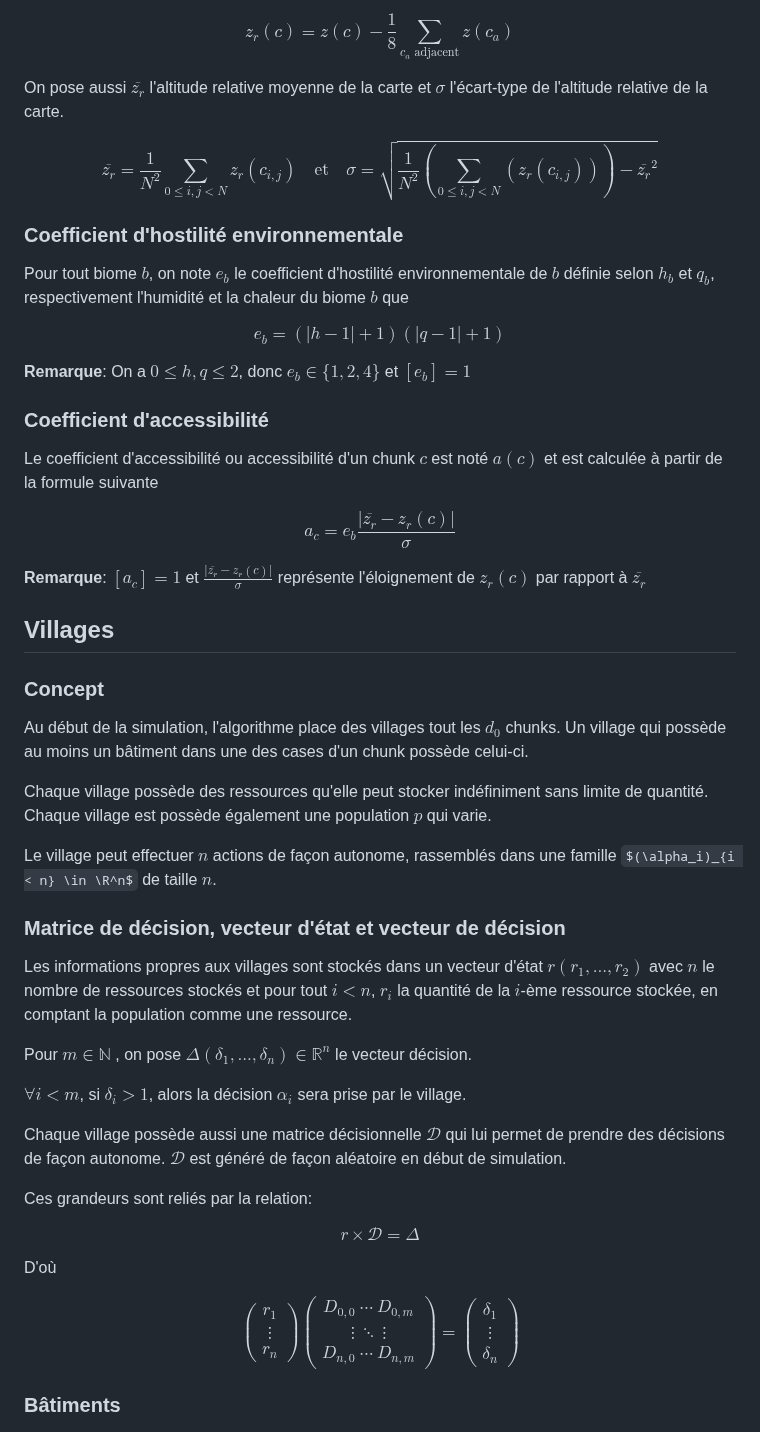
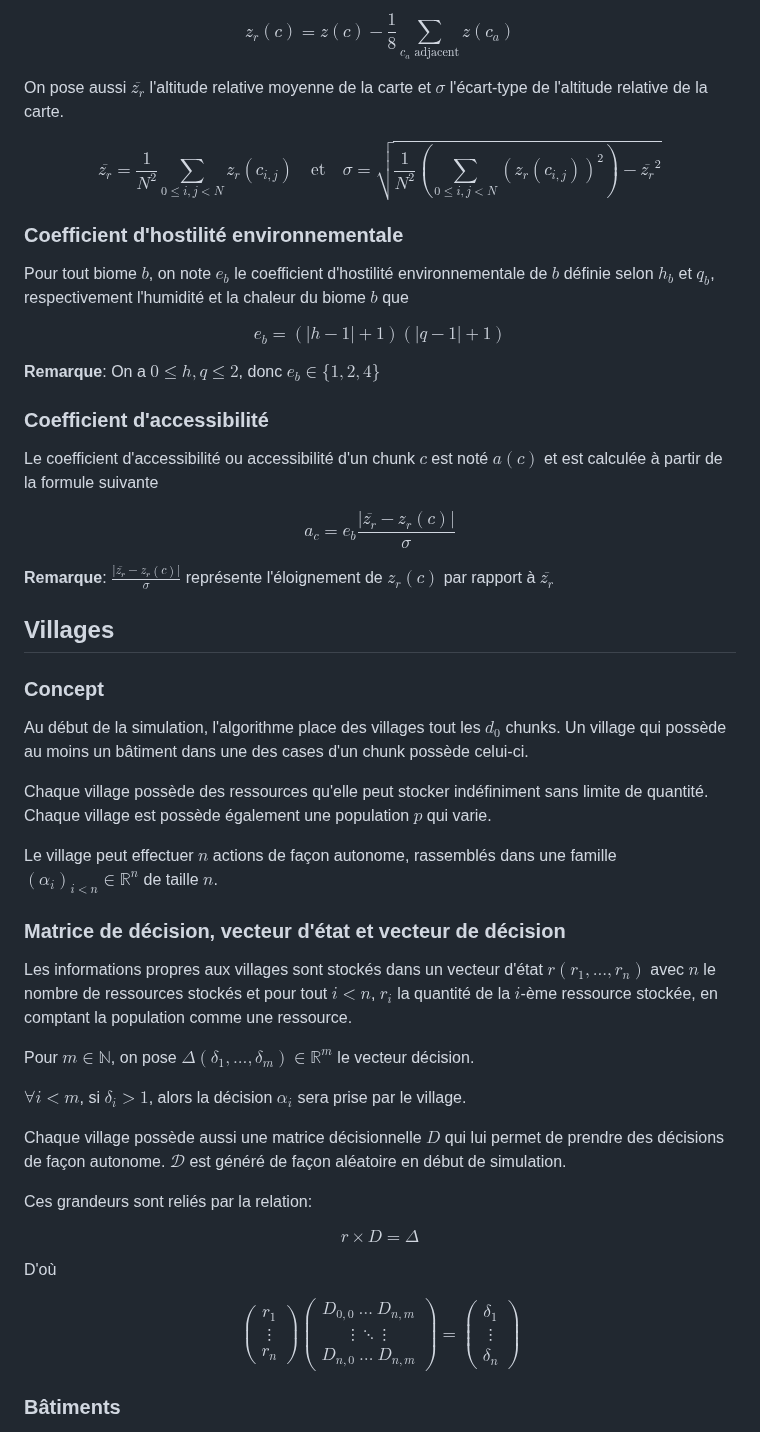
Before and after one commit to chipseater/TIPE, a Markdown page: README.md, the part around the change. Drawn GitHub-style; some formulas as TeX source.

Commit message:
[README] Fixed typos and latex syntax

```diff
--- a/README.md
+++ b/README.md
@@ -47,7 +47,7 @@ $$z_r(c) = z(c) - \frac{1}{8} \sum_{c_a\text{ adjacent}} z(c_a)$$
 
 On pose aussi $\overline{z_r}$ l'altitude relative moyenne de la carte et $\sigma$ l'écart-type de l'altitude relative de la carte.
 
-$$ \overline{z_r} = \frac{1}{N^2} \sum_{0 \le i, j < N} z_r(c_{i,j}) \quad \text{et} \quad \sigma = \sqrt{\frac{1}{N^2}\left(\sum_{0 \le i,j < N}{(z_r(c_{i,j}))}\right) - \overline{z_r}^2}$$
+$$ \overline{z_r} = \frac{1}{N^2} \sum_{0 \le i, j < N} z_r(c_{i,j}) \quad \text{et} \quad \sigma = \sqrt{\frac{1}{N^2}\left(\sum_{0 \le i,j < N}{(z_r(c_{i,j}))^2}\right) - \overline{z_r}^2}$$
 
 ### Coefficient d'hostilité environnementale
 
@@ -55,7 +55,7 @@ Pour tout biome $b$, on note $e_b$ le coefficient d'hostilité environnementale
 
 $$e_b = (|h - 1| + 1) (|q - 1| + 1)$$
 
-**Remarque**: On a $0 \le h, q \le 2$, donc $e_b \in \{1,2,4\}$ et $[e_b] = 1$
+**Remarque**: On a $0 \le h, q \le 2$, donc $e_b \in \{1,2,4\}$
 
 ### Coefficient d'accessibilité
 
@@ -63,7 +63,7 @@ Le coefficient d'accessibilité ou accessibilité d'un chunk $c$ est noté $a(c)
 
 $$a_c = e_b \frac{|\overline{z_r} - z_r(c)|}{\sigma}$$
 
-**Remarque**: $[a_c] = 1$ et $\frac{|\overline{z_r} - z_r(c)|}{\sigma}$ représente l'éloignement de $z_r(c)$ par rapport à $\overline{z_r}$
+**Remarque**: $\frac{|\overline{z_r} - z_r(c)|}{\sigma}$ représente l'éloignement de $z_r(c)$ par rapport à $\overline{z_r}$
 
 ## Villages
 
@@ -73,32 +73,40 @@ Au début de la simulation, l'algorithme place des villages tout les $d_0$ chunk
 
 Chaque village possède des ressources qu'elle peut stocker indéfiniment sans limite de quantité. Chaque village est possède également une population $p$ qui varie.
 
-Le village peut effectuer $n$ actions de façon autonome, rassemblés dans une famille $(\alpha_i)_{i < n} \in \R^n$ de taille $n$.
+Le village peut effectuer $n$ actions de façon autonome, rassemblés dans une famille $(\alpha_i)_{i < n} \in \mathbb{R}^n$ de taille $n$.
 
 ### Matrice de décision, vecteur d'état et vecteur de décision
 
-Les informations propres aux villages sont stockés dans un vecteur d'état $r(r_1, ..., r_2)$ avec $n$ le nombre de ressources stockés et pour tout $i < n$, $r_i$ la quantité de la $i$-ème ressource stockée, en comptant la population comme une ressource.
+Les informations propres aux villages sont stockés dans un vecteur d'état $r(r_1, ..., r_n)$ avec $n$ le nombre de ressources stockés et pour tout $i < n$, $r_i$ la quantité de la $i$-ème ressource stockée, en comptant la population comme une ressource.
 
-Pour $m \in \mathbb{N}$ , on pose $\Delta(\delta_1, ..., \delta_n) \in \mathbb{R}^n$ le vecteur décision.
+Pour $m \in \mathbb{N}$, on pose $\Delta(\delta_1, ..., \delta_m) \in \mathbb{R}^m$ le vecteur décision.
 
 $\forall i < m$, si $\delta_i > 1$, alors la décision $\alpha_i$ sera prise par le village.
 
-Chaque village possède aussi une matrice décisionnelle $\mathcal{D}$ qui lui permet de prendre des décisions de façon autonome. $\mathcal{D}$ est généré de façon aléatoire en début de simulation.
+Chaque village possède aussi une matrice décisionnelle $D$ qui lui permet de prendre des décisions de façon autonome. $\mathcal{D}$ est généré de façon aléatoire en début de simulation.
 
 Ces grandeurs sont reliés par la relation:
 
-$$r \times \mathcal{D} = \Delta$$
+$$r \times D = \Delta$$
 
 D'où
 
 $$
-    \begin{pmatrix} r_1\\ \vdots \\ r_n \end{pmatrix}
     \begin{pmatrix}
-        D_{0,0} \ \cdots \ D_{0,m} \\
+        r_1 \\
+        \vdots \\
+        r_n
+    \end{pmatrix}
+    \begin{pmatrix}
+        D_{0,0} \ \ldots \ D_{n,m} \\
         \vdots \ \ddots \ \vdots \\
-        D_{n, 0} \ \cdots \ D_{n,m}
+        D_{n, 0} \ \ldots \ D_{n,m}
     \end{pmatrix}
-    = \begin{pmatrix} \delta_1 \\ \vdots \\ \delta_n \end{pmatrix}
+    = \begin{pmatrix}
+        \delta_1 \\
+        \vdots \\
+        \delta_n
+    \end{pmatrix}
 $$
 
 ### Bâtiments
```
